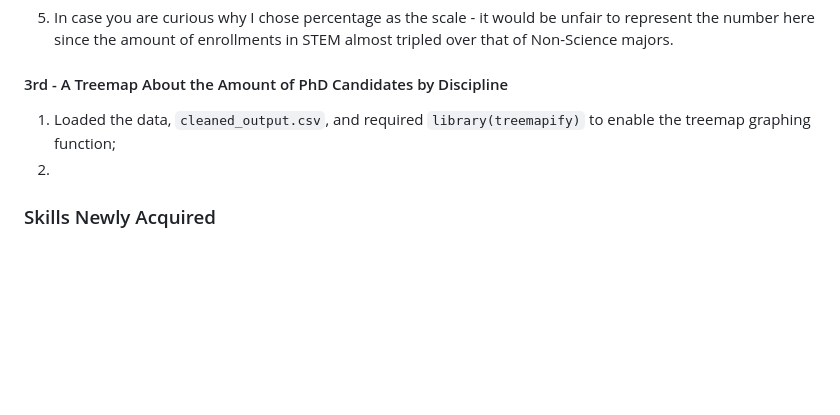
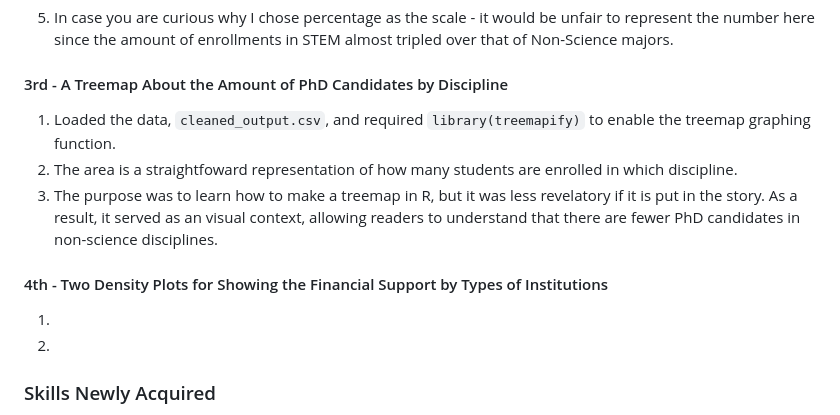
Before and after one commit to yatingw24/phd, a Markdown page: README.md, the part around the change. Drawn GitHub-style; blank space fills up the shorter version.

```diff
--- a/README.md
+++ b/README.md
@@ -92,7 +92,12 @@ public %>%
 5. In case you are curious why I chose percentage as the scale - it would be unfair to represent the number here since the amount of enrollments in STEM almost tripled over that of Non-Science majors.
 
 #### 3rd - A Treemap About the Amount of PhD Candidates by Discipline
-1. Loaded the data, `cleaned_output.csv`, and required `library(treemapify)` to enable the treemap graphing function;
+1. Loaded the data, `cleaned_output.csv`, and required `library(treemapify)` to enable the treemap graphing function.
+2. The area is a straightfoward representation of how many students are enrolled in which discipline.
+3. The purpose was to learn how to make a treemap in R, but it was less revelatory if it is put in the story. As a result, it served as an visual context, allowing readers to understand that there are fewer PhD candidates in non-science disciplines.
+
+#### 4th - Two Density Plots for Showing the Financial Support by Types of Institutions
+1.
 2.
 
 ### Skills Newly Acquired
```
